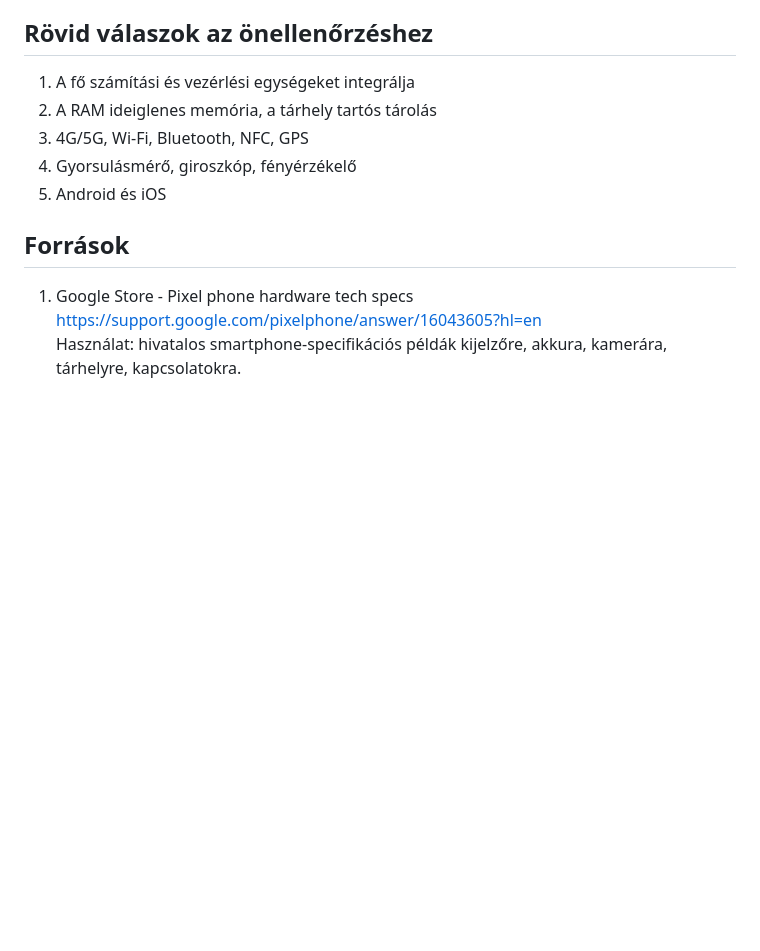
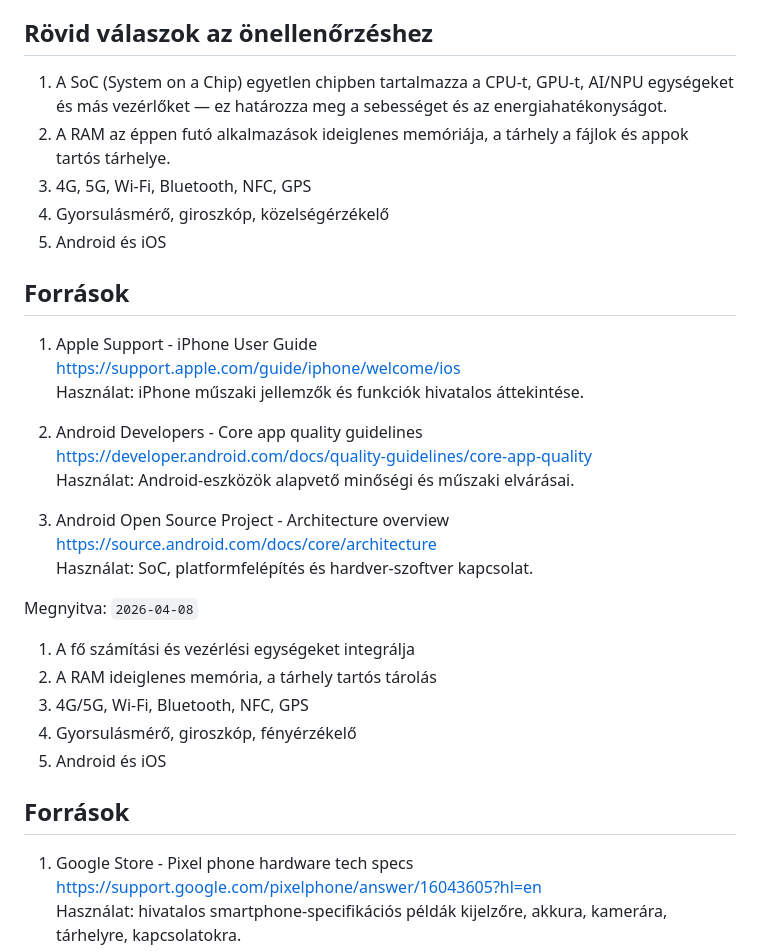
Before and after one commit to goAuD/CoderLAP, a Markdown page: 03_Betreuung_von_mobiler_Hardware/01_Smartphones_technische_Merkmale/README.md, the part around the change. Drawn GitHub-style; blank space fills up the shorter version.

Commit message:
review 03: add missing answers+sources (01), fix iPad+Android URLs (02)

```diff
--- a/03_Betreuung_von_mobiler_Hardware/01_Smartphones_technische_Merkmale/README.md
+++ b/03_Betreuung_von_mobiler_Hardware/01_Smartphones_technische_Merkmale/README.md
@@ -218,6 +218,28 @@ Nem konkrét modelleket kell magolni, hanem érteni kell:
 
 ## Rövid válaszok az önellenőrzéshez
 
+1. A SoC (System on a Chip) egyetlen chipben tartalmazza a CPU-t, GPU-t, AI/NPU egységeket és más vezérlőket — ez határozza meg a sebességet és az energiahatékonyságot.
+2. A RAM az éppen futó alkalmazások ideiglenes memóriája, a tárhely a fájlok és appok tartós tárhelye.
+3. 4G, 5G, Wi-Fi, Bluetooth, NFC, GPS
+4. Gyorsulásmérő, giroszkóp, közelségérzékelő
+5. Android és iOS
+
+## Források
+
+1. Apple Support - iPhone User Guide
+   https://support.apple.com/guide/iphone/welcome/ios
+   Használat: iPhone műszaki jellemzők és funkciók hivatalos áttekintése.
+
+2. Android Developers - Core app quality guidelines
+   https://developer.android.com/docs/quality-guidelines/core-app-quality
+   Használat: Android-eszközök alapvető minőségi és műszaki elvárásai.
+
+3. Android Open Source Project - Architecture overview
+   https://source.android.com/docs/core/architecture
+   Használat: SoC, platformfelépítés és hardver-szoftver kapcsolat.
+
+Megnyitva: `2026-04-08`
+
 1. A fő számítási és vezérlési egységeket integrálja
 2. A RAM ideiglenes memória, a tárhely tartós tárolás
 3. 4G/5G, Wi-Fi, Bluetooth, NFC, GPS
```
Also changed, not shown: 03_Betreuung_von_mobiler_Hardware/02_Tablets_technische_Merkmale/README.md (+4 -4 lines).
